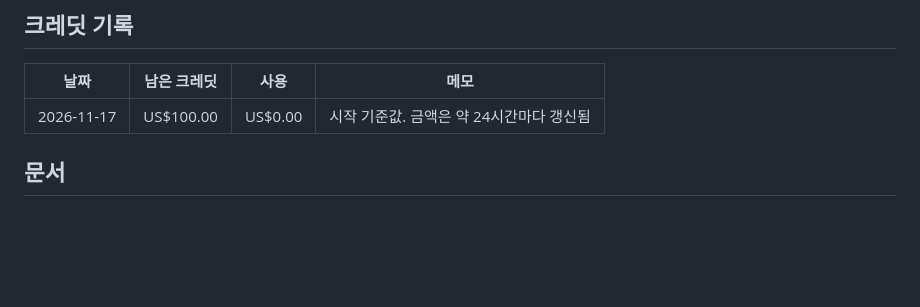
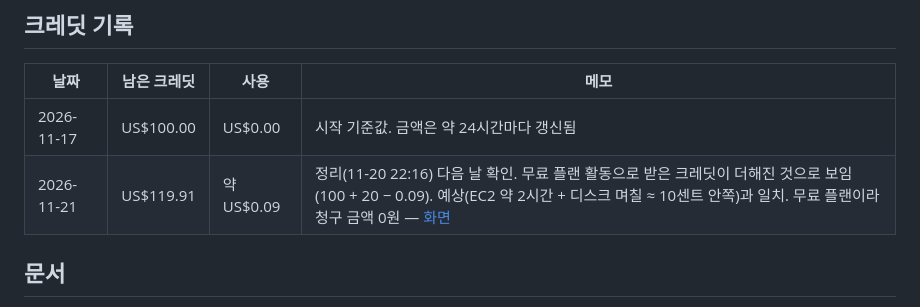
Before and after one commit to sw0410/vpc-web, a Markdown page: README.md, the part around the change. Drawn GitHub-style; blank space fills up the shorter version.

Commit message:
Record billing check after cleanup
Co-Authored-By: Claude Opus 5.5 <noreply@anthropic.com>
Claude-Session: https://claude.ai/code/session_018vfR5PU7nv7JTvqkj5N6xN

```diff
--- a/README.md
+++ b/README.md
@@ -66,6 +66,7 @@ AWS 서울 리전(`ap-northeast-2`)에 VPC → 퍼블릭 서브넷 → 인터넷
 | 날짜 | 남은 크레딧 | 사용 | 메모 |
 |---|---|---|---|
 | 2026-11-17 | US$100.00 | US$0.00 | 시작 기준값. 금액은 약 24시간마다 갱신됨 |
+| 2026-11-21 | US$119.91 | 약 US$0.09 | 정리(11-20 22:16) 다음 날 확인. 무료 플랜 활동으로 받은 크레딧이 더해진 것으로 보임(100 + 20 − 0.09). 예상(EC2 약 2시간 + 디스크 며칠 ≈ 10센트 안쪽)과 일치. 무료 플랜이라 청구 금액 0원 — [화면](docs/images/billing-01-credits-1121.png) |
 
 ## 문서
 
```
Also changed, not shown: docs/cleanup-checklist.md (+1 -1 lines), docs/images/billing-01-credits-1121.png (added).
